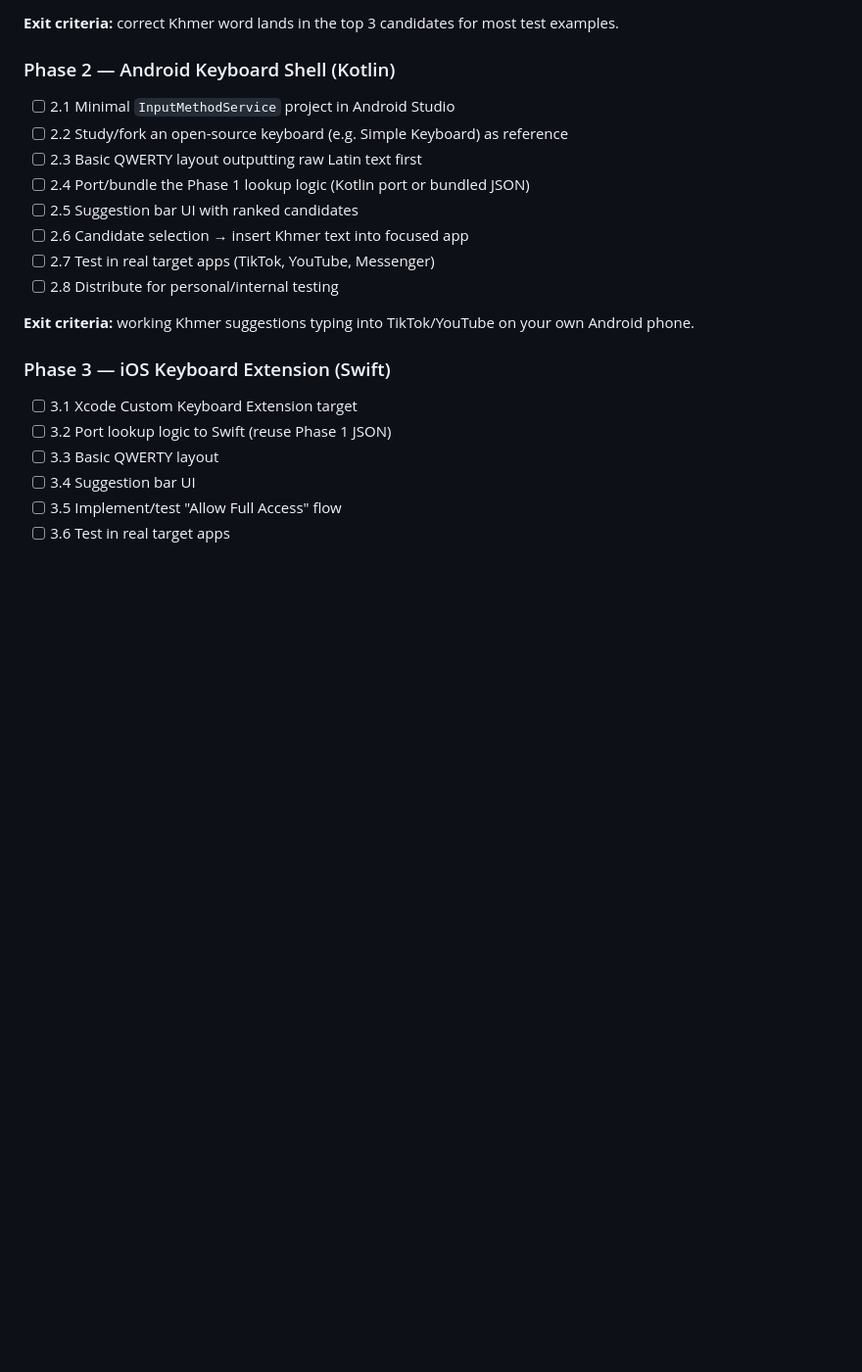
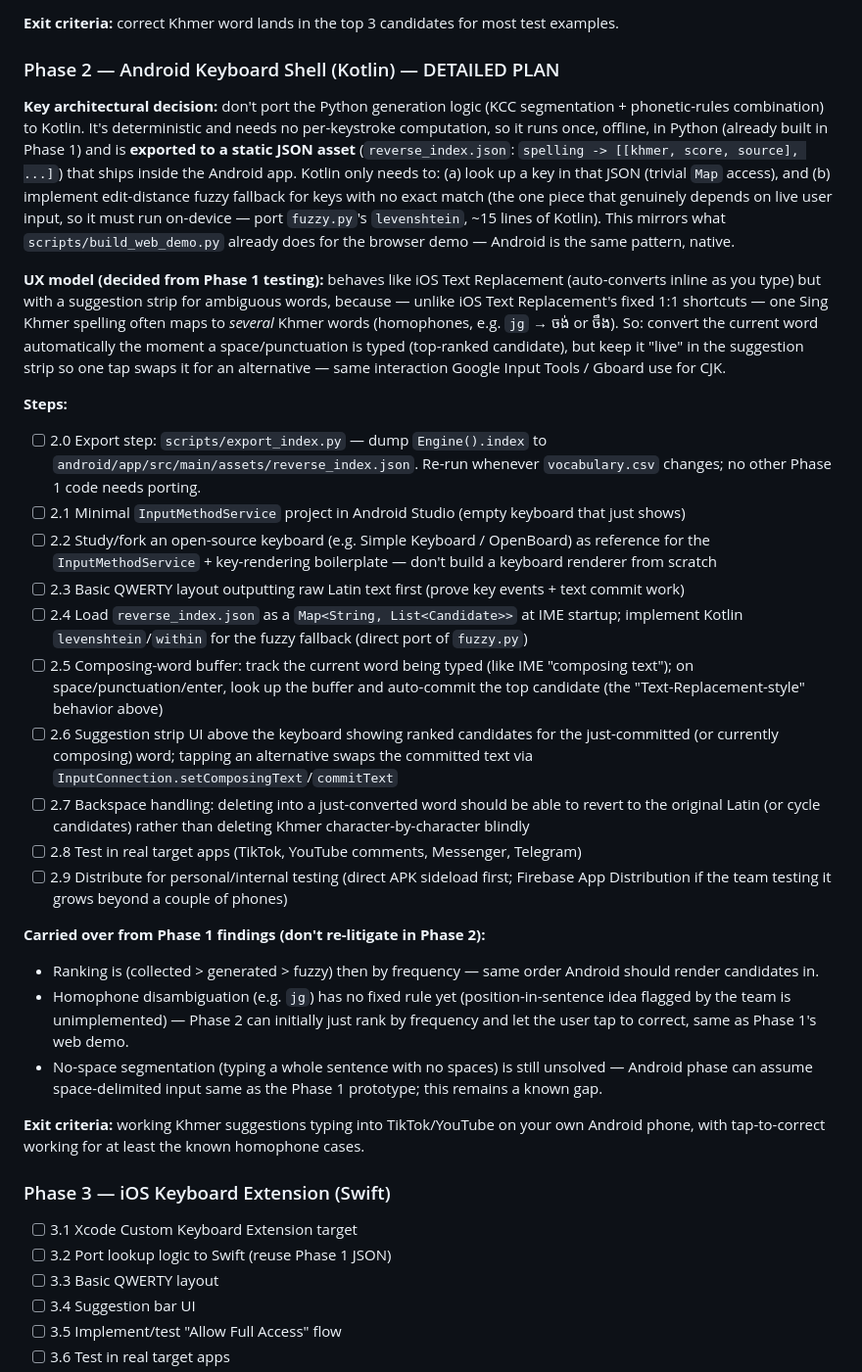
Before and after one commit to SrunLyheang/sync-khmer-engine, a Markdown page: CLAUDE.md, the part around one of its changes. Shown at 98% size. Drawn GitHub-style; blank space fills up the shorter version.

```diff
--- a/CLAUDE.md
+++ b/CLAUDE.md
@@ -74,17 +74,59 @@ Goal: prove romanized→Khmer matching works before building any UI.
 
 **Exit criteria:** correct Khmer word lands in the top 3 candidates for most test examples.
 
-### Phase 2 — Android Keyboard Shell (Kotlin)
-- [ ] 2.1 Minimal `InputMethodService` project in Android Studio
-- [ ] 2.2 Study/fork an open-source keyboard (e.g. Simple Keyboard) as reference
-- [ ] 2.3 Basic QWERTY layout outputting raw Latin text first
-- [ ] 2.4 Port/bundle the Phase 1 lookup logic (Kotlin port or bundled JSON)
-- [ ] 2.5 Suggestion bar UI with ranked candidates
-- [ ] 2.6 Candidate selection → insert Khmer text into focused app
-- [ ] 2.7 Test in real target apps (TikTok, YouTube, Messenger)
-- [ ] 2.8 Distribute for personal/internal testing
+### Phase 2 — Android Keyboard Shell (Kotlin) — DETAILED PLAN
 
-**Exit criteria:** working Khmer suggestions typing into TikTok/YouTube on your own Android phone.
+**Key architectural decision:** don't port the Python generation logic (KCC segmentation +
+phonetic-rules combination) to Kotlin. It's deterministic and needs no per-keystroke computation,
+so it runs once, offline, in Python (already built in Phase 1) and is **exported to a static JSON
+asset** (`reverse_index.json`: `spelling -> [[khmer, score, source], ...]`) that ships inside the
+Android app. Kotlin only needs to: (a) look up a key in that JSON (trivial `Map` access), and
+(b) implement edit-distance fuzzy fallback for keys with no exact match (the one piece that
+genuinely depends on live user input, so it must run on-device — port `fuzzy.py`'s `levenshtein`,
+~15 lines of Kotlin). This mirrors what `scripts/build_web_demo.py` already does for the browser
+demo — Android is the same pattern, native.
+
+**UX model (decided from Phase 1 testing):** behaves like iOS Text Replacement (auto-converts
+inline as you type) but with a suggestion strip for ambiguous words, because — unlike iOS Text
+Replacement's fixed 1:1 shortcuts — one Sing Khmer spelling often maps to *several* Khmer words
+(homophones, e.g. `jg` → ចង់ or ចឹង). So: convert the current word automatically the moment a
+space/punctuation is typed (top-ranked candidate), but keep it "live" in the suggestion strip so
+one tap swaps it for an alternative — same interaction Google Input Tools / Gboard use for CJK.
+
+**Steps:**
+- [ ] 2.0 Export step: `scripts/export_index.py` — dump `Engine().index` to
+      `android/app/src/main/assets/reverse_index.json`. Re-run whenever `vocabulary.csv` changes;
+      no other Phase 1 code needs porting.
+- [ ] 2.1 Minimal `InputMethodService` project in Android Studio (empty keyboard that just shows)
+- [ ] 2.2 Study/fork an open-source keyboard (e.g. Simple Keyboard / OpenBoard) as reference for
+      the `InputMethodService` + key-rendering boilerplate — don't build a keyboard renderer from
+      scratch
+- [ ] 2.3 Basic QWERTY layout outputting raw Latin text first (prove key events + text commit work)
+- [ ] 2.4 Load `reverse_index.json` as a `Map<String, List<Candidate>>` at IME startup; implement
+      Kotlin `levenshtein`/`within` for the fuzzy fallback (direct port of `fuzzy.py`)
+- [ ] 2.5 Composing-word buffer: track the current word being typed (like IME "composing text");
+      on space/punctuation/enter, look up the buffer and auto-commit the top candidate (the
+      "Text-Replacement-style" behavior above)
+- [ ] 2.6 Suggestion strip UI above the keyboard showing ranked candidates for the
+      just-committed (or currently composing) word; tapping an alternative swaps the committed
+      text via `InputConnection.setComposingText`/`commitText`
+- [ ] 2.7 Backspace handling: deleting into a just-converted word should be able to revert to the
+      original Latin (or cycle candidates) rather than deleting Khmer character-by-character blindly
+- [ ] 2.8 Test in real target apps (TikTok, YouTube comments, Messenger, Telegram)
+- [ ] 2.9 Distribute for personal/internal testing (direct APK sideload first; Firebase App
+      Distribution if the team testing it grows beyond a couple of phones)
+
+**Carried over from Phase 1 findings (don't re-litigate in Phase 2):**
+- Ranking is (collected > generated > fuzzy) then by frequency — same order Android should render
+  candidates in.
+- Homophone disambiguation (e.g. `jg`) has no fixed rule yet (position-in-sentence idea flagged by
+  the team is unimplemented) — Phase 2 can initially just rank by frequency and let the user tap to
+  correct, same as Phase 1's web demo.
+- No-space segmentation (typing a whole sentence with no spaces) is still unsolved — Android phase
+  can assume space-delimited input same as the Phase 1 prototype; this remains a known gap.
+
+**Exit criteria:** working Khmer suggestions typing into TikTok/YouTube on your own Android phone,
+with tap-to-correct working for at least the known homophone cases.
 
 ### Phase 3 — iOS Keyboard Extension (Swift)
 - [ ] 3.1 Xcode Custom Keyboard Extension target
```
Also changed, not shown: other parts of CLAUDE.md (+49 -57 lines).
